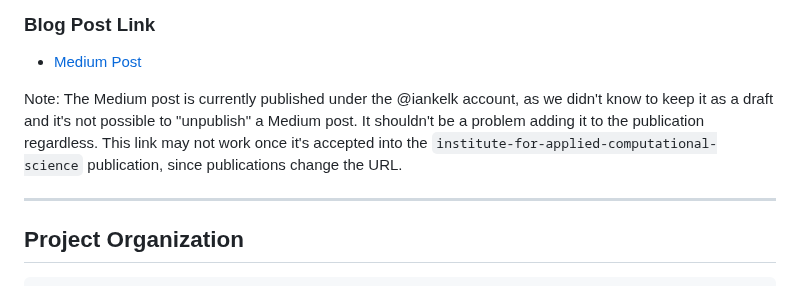
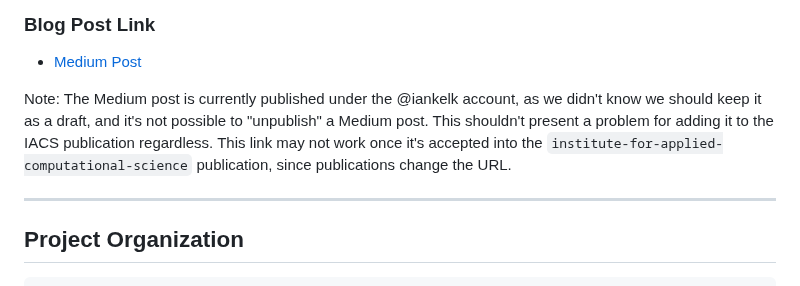
Before and after one commit to healthy-chicken-saladeers/rag_detective, a Markdown page: README.md, the part around the change. Rendered like a GitHub page.

```diff
--- a/README.md
+++ b/README.md
@@ -8,7 +8,7 @@ AC215 - RAG Detective
 
  - [Medium Post](https://medium.com/@iankelk/rag-detective-retrieval-augmented-generation-with-website-data-5a748b063040)
 
- Note: The Medium post is currently published under the @iankelk account, as we didn't know to keep it as a draft and it's not possible to "unpublish" a Medium post. It shouldn't be a problem adding it to the publication regardless. This link may not work once it's accepted into the `institute-for-applied-computational-science` publication, since publications change the URL.
+ Note: The Medium post is currently published under the @iankelk account, as we didn't know we should keep it as a draft, and it's not possible to "unpublish" a Medium post. This shouldn't present a problem for adding it to the IACS publication regardless. This link may not work once it's accepted into the `institute-for-applied-computational-science` publication, since publications change the URL.
 
 ---
 
```
